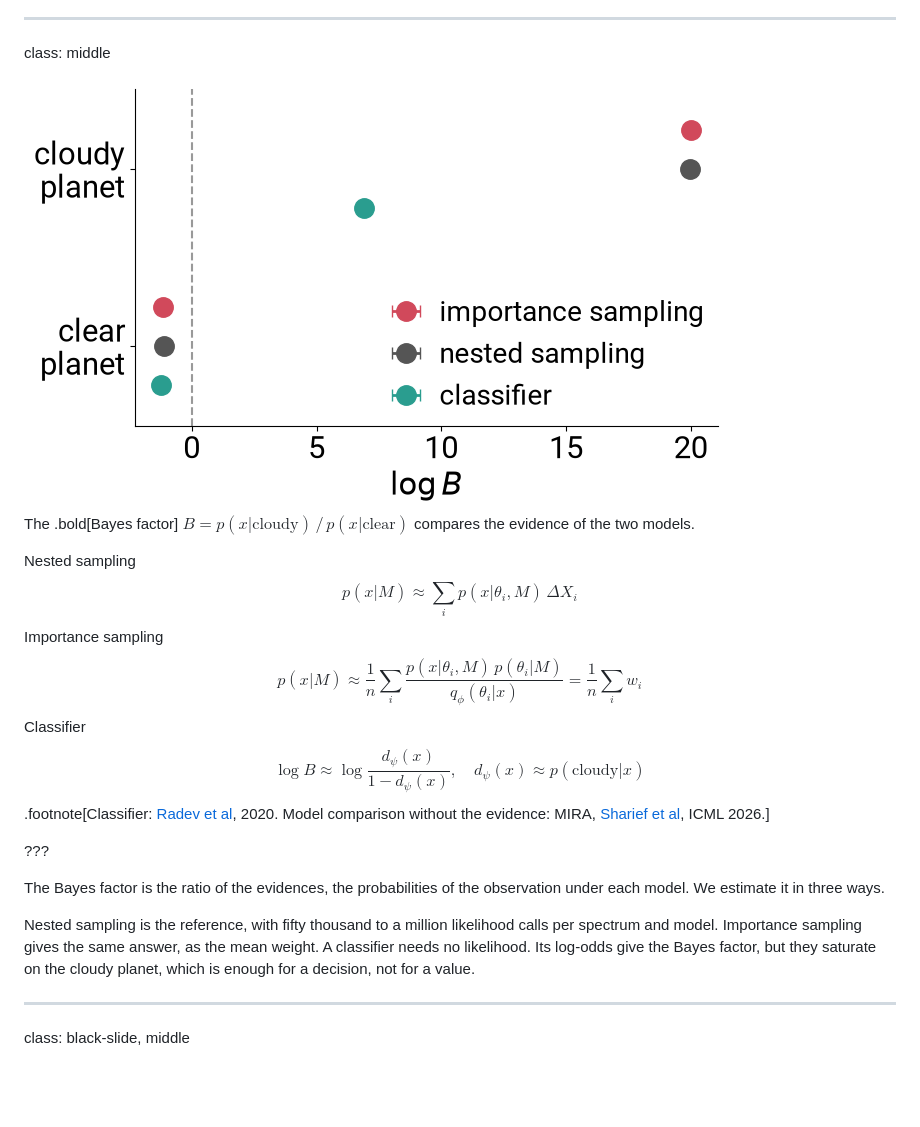
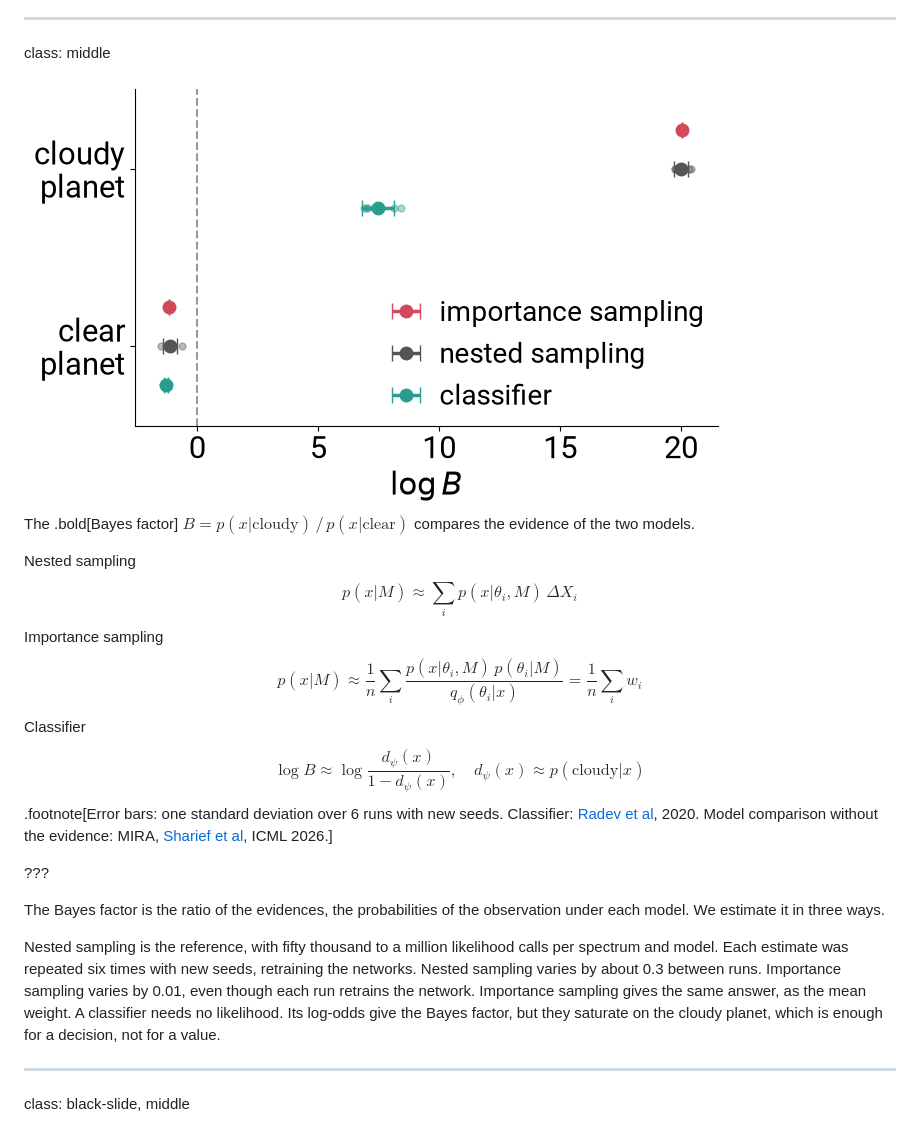
Before and after one commit to glouppe/talk-exomints-2026, a Markdown page: talk.md, the part around the change. Rendered like a GitHub page; pictures changed too: figures/mc-bayes.png; blank space fills up the shorter version.

Commit message:
Slide 40: error bars over 6 runs per evidence estimate (IS, nested sampling, classifier)
Co-Authored-By: Claude Opus 5.5 <noreply@anthropic.com>

```diff
--- a/talk.md
+++ b/talk.md
@@ -820,7 +820,7 @@ On the right, a clear planet. Both models fit, the cloudy one by putting its clo
 
 class: middle
 
-<img src="figures/mc-bayes.png" style="display: block; margin: 0 auto; width: 46%;">
+<img src="figures/mc-bayes.png?v=2" style="display: block; margin: 0 auto; width: 46%;">
 
 The .bold[Bayes factor] $B = p(x | \text{cloudy}) \,/\, p(x | \text{clear})$ compares the evidence of the two models.
 
@@ -830,14 +830,14 @@ The .bold[Bayes factor] $B = p(x | \text{cloudy}) \,/\, p(x | \text{clear})$ com
 <div><span>Classifier</span>$$\log B \approx \log \frac{d_\psi(x)}{1 - d_\psi(x)}, \quad d_\psi(x) \approx p(\text{cloudy}|x)$$</div>
 </div>
 
-.footnote[Classifier: [Radev et al](https://arxiv.org/abs/2004.10629), 2020. Model comparison without the evidence: MIRA, [Sharief et al](https://arxiv.org/abs/2605.02014), ICML 2026.]
+.footnote[Error bars: one standard deviation over 6 runs with new seeds. Classifier: [Radev et al](https://arxiv.org/abs/2004.10629), 2020. Model comparison without the evidence: MIRA, [Sharief et al](https://arxiv.org/abs/2605.02014), ICML 2026.]
 
 
 ???
 
 The Bayes factor is the ratio of the evidences, the probabilities of the observation under each model. We estimate it in three ways.
 
-Nested sampling is the reference, with fifty thousand to a million likelihood calls per spectrum and model. Importance sampling gives the same answer, as the mean weight. A classifier needs no likelihood. Its log-odds give the Bayes factor, but they saturate on the cloudy planet, which is enough for a decision, not for a value.
+Nested sampling is the reference, with fifty thousand to a million likelihood calls per spectrum and model. Each estimate was repeated six times with new seeds, retraining the networks. Nested sampling varies by about 0.3 between runs. Importance sampling varies by 0.01, even though each run retrains the network. Importance sampling gives the same answer, as the mean weight. A classifier needs no likelihood. Its log-odds give the Bayes factor, but they saturate on the cloudy planet, which is enough for a decision, not for a value.
 
 ---
 
```
Also changed, not shown: todo.md (+1 -1 lines), 1 other file.
